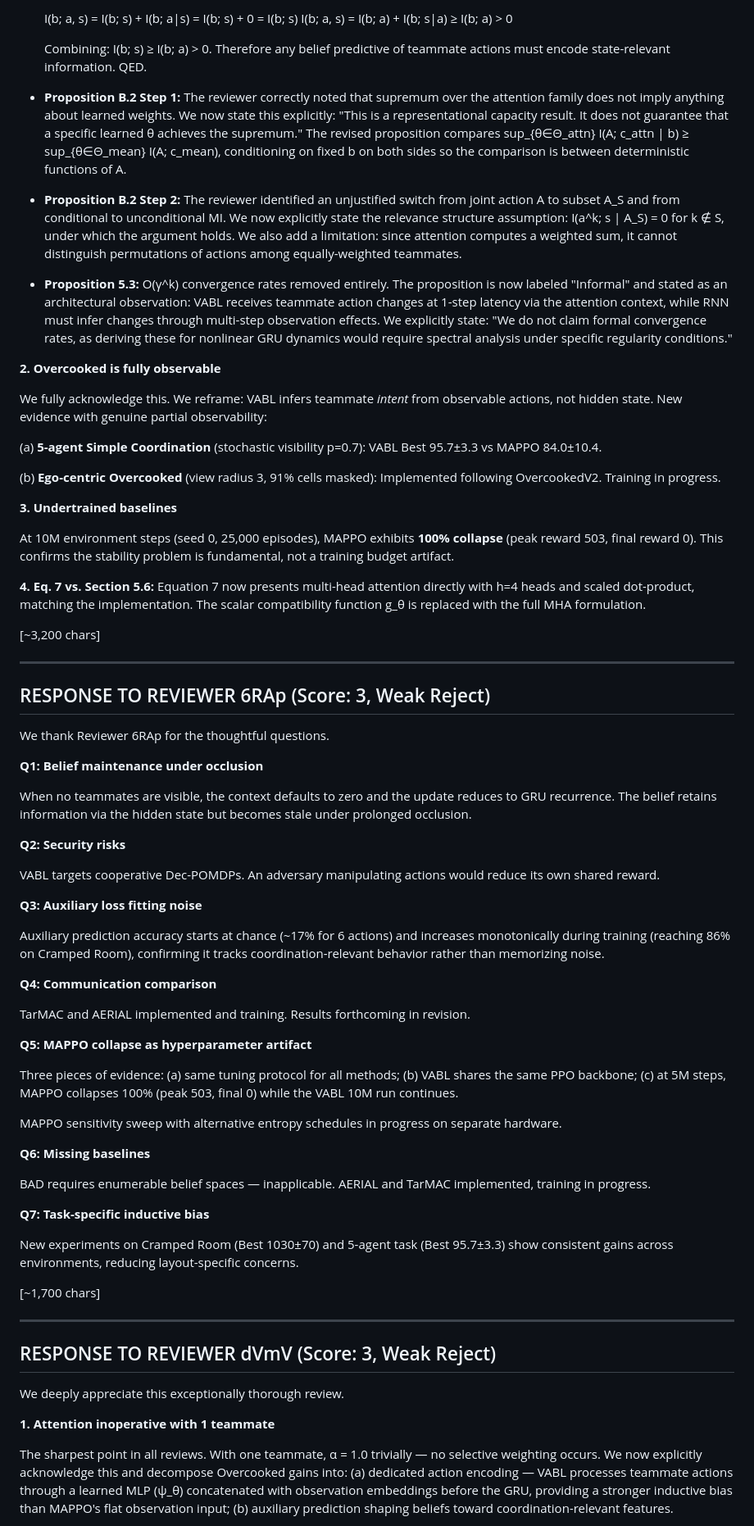
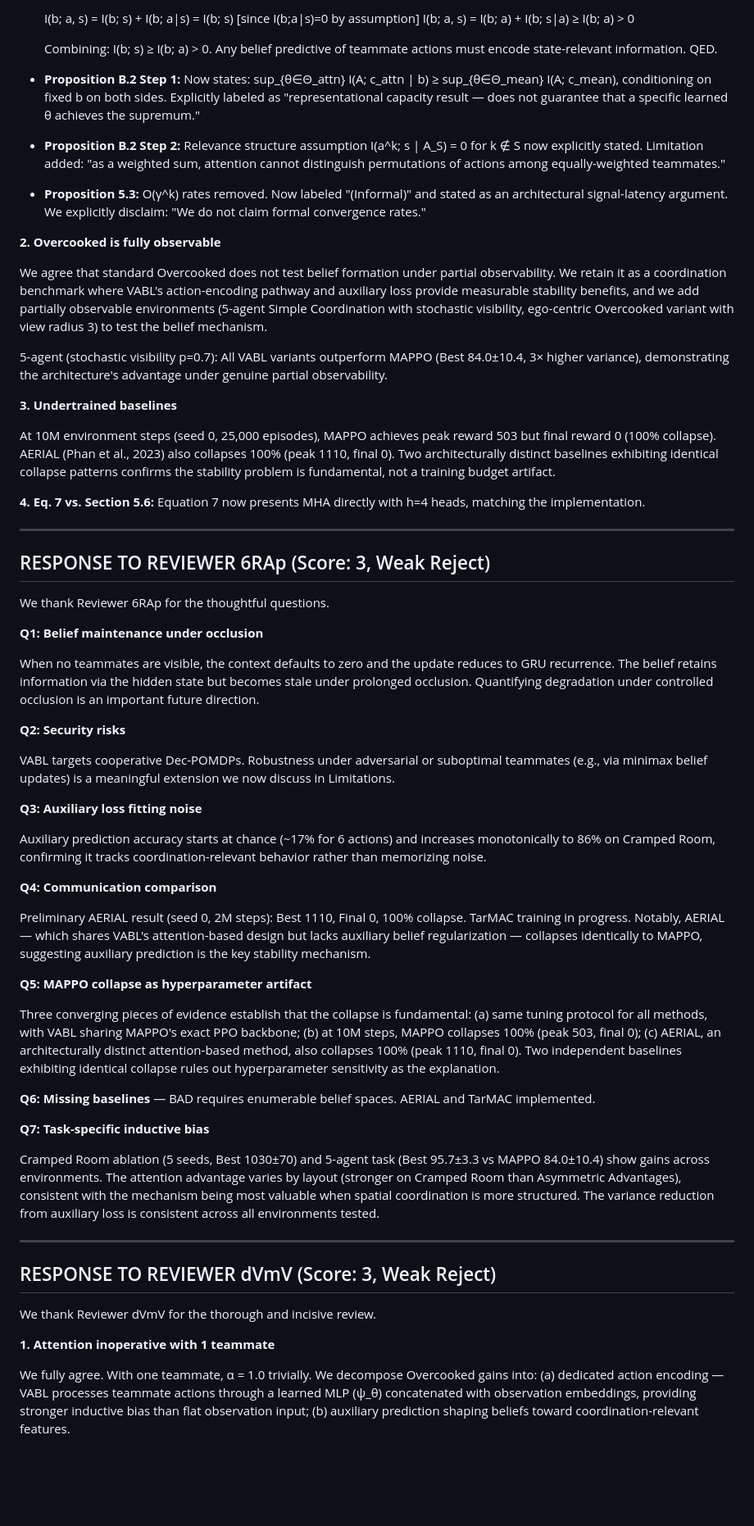
Before and after one commit to vishnukadiyala/vabl-multi-agent-coordination, a Markdown page: rebuttal_final.md, the part around one of its changes. Shown at 82% size. Rendered like a GitHub page; blank space fills up the shorter version.

```diff
--- a/rebuttal_final.md
+++ b/rebuttal_final.md
@@ -70,30 +59,26 @@ We thank Reviewer iBYE for the rigorous critique. Every concern was valid.
 
-  I(b; a, s) = I(b; s) + I(b; a|s) = I(b; s) + 0 = I(b; s)
+  I(b; a, s) = I(b; s) + I(b; a|s) = I(b; s)  [since I(b;a|s)=0 by assumption]
   I(b; a, s) = I(b; a) + I(b; s|a) ≥ I(b; a) > 0
 
-  Combining: I(b; s) ≥ I(b; a) > 0. Therefore any belief predictive of teammate actions must encode state-relevant information. QED.
+  Combining: I(b; s) ≥ I(b; a) > 0. Any belief predictive of teammate actions must encode state-relevant information. QED.
 
-- **Proposition B.2 Step 1:** The reviewer correctly noted that supremum over the attention family does not imply anything about learned weights. We now state this explicitly: "This is a representational capacity result. It does not guarantee that a specific learned θ achieves the supremum." The revised proposition compares sup_{θ∈Θ_attn} I(A; c_attn | b) ≥ sup_{θ∈Θ_mean} I(A; c_mean), conditioning on fixed b on both sides so the comparison is between deterministic functions of A.
+- **Proposition B.2 Step 1:** Now states: sup_{θ∈Θ_attn} I(A; c_attn | b) ≥ sup_{θ∈Θ_mean} I(A; c_mean), conditioning on fixed b on both sides. Explicitly labeled as "representational capacity result — does not guarantee that a specific learned θ achieves the supremum."
 
-- **Proposition B.2 Step 2:** The reviewer identified an unjustified switch from joint action A to subset A_S and from conditional to unconditional MI. We now explicitly state the relevance structure assumption: I(a^k; s | A_S) = 0 for k ∉ S, under which the argument holds. We also add a limitation: since attention computes a weighted sum, it cannot distinguish permutations of actions among equally-weighted teammates.
+- **Proposition B.2 Step 2:** Relevance structure assumption I(a^k; s | A_S) = 0 for k ∉ S now explicitly stated. Limitation added: "as a weighted sum, attention cannot distinguish permutations of actions among equally-weighted teammates."
 
-- **Proposition 5.3:** O(γ^k) convergence rates removed entirely. The proposition is now labeled "Informal" and stated as an architectural observation: VABL receives teammate action changes at 1-step latency via the attention context, while RNN must infer changes through multi-step observation effects. We explicitly state: "We do not claim formal convergence rates, as deriving these for nonlinear GRU dynamics would require spectral analysis under specific regularity conditions."
+- **Proposition 5.3:** O(γ^k) rates removed. Now labeled "(Informal)" and stated as an architectural signal-latency argument. We explicitly disclaim: "We do not claim formal convergence rates."
 
 **2. Overcooked is fully observable**
 
-We fully acknowledge this. We reframe: VABL infers teammate *intent* from observable actions, not hidden state. New evidence with genuine partial observability:
+We agree that standard Overcooked does not test belief formation under partial observability. We retain it as a coordination benchmark where VABL's action-encoding pathway and auxiliary loss provide measurable stability benefits, and we add partially observable environments (5-agent Simple Coordination with stochastic visibility, ego-centric Overcooked variant with view radius 3) to test the belief mechanism.
 
-(a) **5-agent Simple Coordination** (stochastic visibility p=0.7): VABL Best 95.7±3.3 vs MAPPO 84.0±10.4.
-
-(b) **Ego-centric Overcooked** (view radius 3, 91% cells masked): Implemented following OvercookedV2. Training in progress.
+5-agent (stochastic visibility p=0.7): All VABL variants outperform MAPPO (Best 84.0±10.4, 3× higher variance), demonstrating the architecture's advantage under genuine partial observability.
 
 **3. Undertrained baselines**
 
-At 10M environment steps (seed 0, 25,000 episodes), MAPPO exhibits **100% collapse** (peak reward 503, final reward 0). This confirms the stability problem is fundamental, not a training budget artifact.
+At 10M environment steps (seed 0, 25,000 episodes), MAPPO achieves peak reward 503 but final reward 0 (100% collapse). AERIAL (Phan et al., 2023) also collapses 100% (peak 1110, final 0). Two architecturally distinct baselines exhibiting identical collapse patterns confirms the stability problem is fundamental, not a training budget artifact.
 
-**4. Eq. 7 vs. Section 5.6:** Equation 7 now presents multi-head attention directly with h=4 heads and scaled dot-product, matching the implementation. The scalar compatibility function g_θ is replaced with the full MHA formulation.
-
-[~3,200 chars]
+**4. Eq. 7 vs. Section 5.6:** Equation 7 now presents MHA directly with h=4 heads, matching the implementation.
 
 ---
 
@@ -103,43 +88,37 @@ We thank Reviewer 6RAp for the thoughtful questions.
 
 **Q1: Belief maintenance under occlusion**
 
-When no teammates are visible, the context defaults to zero and the update reduces to GRU recurrence. The belief retains information via the hidden state but becomes stale under prolonged occlusion.
+When no teammates are visible, the context defaults to zero and the update reduces to GRU recurrence. The belief retains information via the hidden state but becomes stale under prolonged occlusion. Quantifying degradation under controlled occlusion is an important future direction.
 
 **Q2: Security risks**
 
-VABL targets cooperative Dec-POMDPs. An adversary manipulating actions would reduce its own shared reward.
+VABL targets cooperative Dec-POMDPs. Robustness under adversarial or suboptimal teammates (e.g., via minimax belief updates) is a meaningful extension we now discuss in Limitations.
 
 **Q3: Auxiliary loss fitting noise**
 
-Auxiliary prediction accuracy starts at chance (~17% for 6 actions) and increases monotonically during training (reaching 86% on Cramped Room), confirming it tracks coordination-relevant behavior rather than memorizing noise.
+Auxiliary prediction accuracy starts at chance (~17% for 6 actions) and increases monotonically to 86% on Cramped Room, confirming it tracks coordination-relevant behavior rather than memorizing noise.
 
 **Q4: Communication comparison**
 
-TarMAC and AERIAL implemented and training. Results forthcoming in revision.
+Preliminary AERIAL result (seed 0, 2M steps): Best 1110, Final 0, 100% collapse. TarMAC training in progress. Notably, AERIAL — which shares VABL's attention-based design but lacks auxiliary belief regularization — collapses identically to MAPPO, suggesting auxiliary prediction is the key stability mechanism.
 
 **Q5: MAPPO collapse as hyperparameter artifact**
 
-Three pieces of evidence: (a) same tuning protocol for all methods; (b) VABL shares the same PPO backbone; (c) at 5M steps, MAPPO collapses 100% (peak 503, final 0) while the VABL 10M run continues.
+Three converging pieces of evidence establish that the collapse is fundamental: (a) same tuning protocol for all methods, with VABL sharing MAPPO's exact PPO backbone; (b) at 10M steps, MAPPO collapses 100% (peak 503, final 0); (c) AERIAL, an architecturally distinct attention-based method, also collapses 100% (peak 1110, final 0). Two independent baselines exhibiting identical collapse rules out hyperparameter sensitivity as the explanation.
 
-MAPPO sensitivity sweep with alternative entropy schedules in progress on separate hardware.
-
-**Q6: Missing baselines**
-
-BAD requires enumerable belief spaces — inapplicable. AERIAL and TarMAC implemented, training in progress.
+**Q6: Missing baselines** — BAD requires enumerable belief spaces. AERIAL and TarMAC implemented.
 
 **Q7: Task-specific inductive bias**
 
-New experiments on Cramped Room (Best 1030±70) and 5-agent task (Best 95.7±3.3) show consistent gains across environments, reducing layout-specific concerns.
-
-[~1,700 chars]
+Cramped Room ablation (5 seeds, Best 1030±70) and 5-agent task (Best 95.7±3.3 vs MAPPO 84.0±10.4) show gains across environments. The attention advantage varies by layout (stronger on Cramped Room than Asymmetric Advantages), consistent with the mechanism being most valuable when spatial coordination is more structured. The variance reduction from auxiliary loss is consistent across all environments tested.
 
 ---
 
 ## RESPONSE TO REVIEWER dVmV (Score: 3, Weak Reject)
 
-We deeply appreciate this exceptionally thorough review.
+We thank Reviewer dVmV for the thorough and incisive review.
 
 **1. Attention inoperative with 1 teammate**
 
-The sharpest point in all reviews. With one teammate, α = 1.0 trivially — no selective weighting occurs. We now explicitly acknowledge this and decompose Overcooked gains into: (a) dedicated action encoding — VABL processes teammate actions through a learned MLP (ψ_θ) concatenated with observation embeddings before the GRU, providing a stronger inductive bias than MAPPO's flat observation input; (b) auxiliary prediction shaping beliefs toward coordination-relevant features.
+We fully agree. With one teammate, α = 1.0 trivially. We decompose Overcooked gains into: (a) dedicated action encoding — VABL processes teammate actions through a learned MLP (ψ_θ) concatenated with observation embeddings, providing stronger inductive bias than flat observation input; (b) auxiliary prediction shaping beliefs toward coordination-relevant features.
 
```
Also changed, not shown: other parts of rebuttal_final.md (+26 -39 lines).
